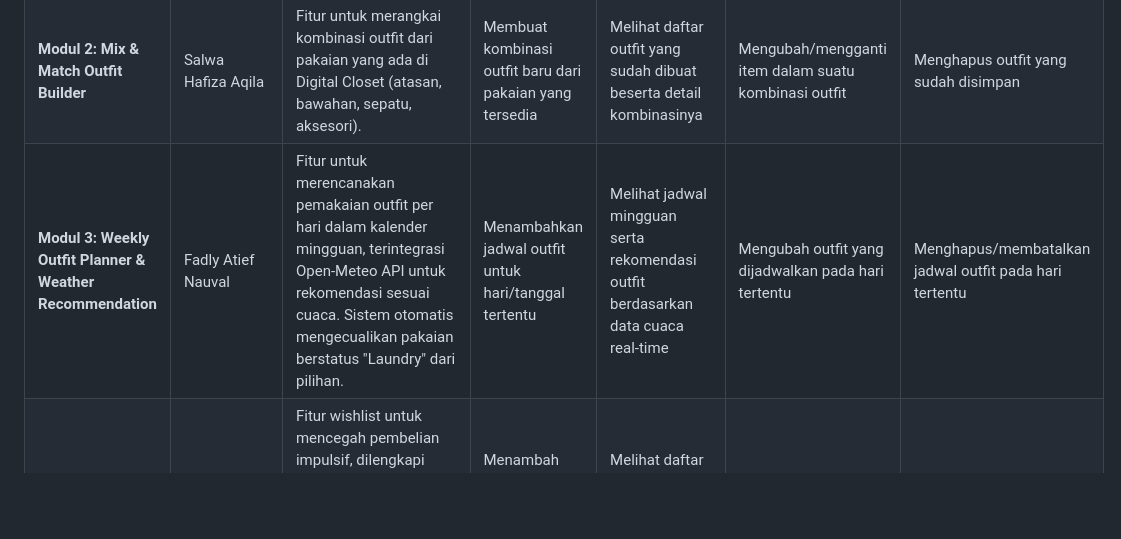
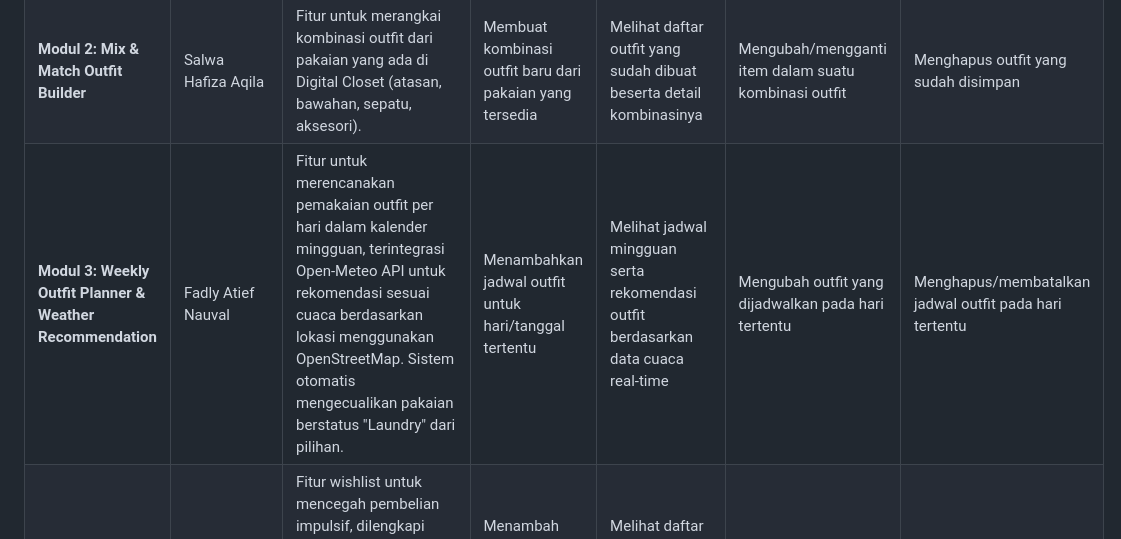
Before and after one commit to pbp-kelompok-a12/RESTYLE, a Markdown page: README.md, the part around the change. Rendered like a GitHub page; blank space fills up the shorter version.

Commit message:
update: update README.md
Updated the description of Modul 3 to include location-based weather recommendations using OpenStreetMap.

```diff
--- a/README.md
+++ b/README.md
@@ -31,7 +31,7 @@ Aplikasi ini memberikan manfaat nyata bagi masyarakat dengan mendorong penggunaa
 |---|---|---|---|---|---|---|
 | **Modul 1: Digital Closet (Wardrobe Management)** | Aulia Nur Shiva | Fitur inti untuk mengelola data pakaian pengguna, lengkap dengan filter berdasarkan warna, kategori, dan style. Kategori pakaian diisi/dipilih manual oleh pengguna (bukan deteksi otomatis via AI). | Menambah data pakaian baru (nama, kategori, warna, style, material, foto, status ketersediaan). Kategori dipilih manual dari dropdown | Melihat daftar pakaian, detail satu pakaian, serta memfilter berdasarkan warna/kategori | Mengubah data pakaian yang sudah ada (termasuk mengubah status: siap pakai/sedang dicuci) | Menghapus data pakaian dari koleksi |
 | **Modul 2: Mix & Match Outfit Builder** | Salwa Hafiza Aqila | Fitur untuk merangkai kombinasi outfit dari pakaian yang ada di Digital Closet (atasan, bawahan, sepatu, aksesori). | Membuat kombinasi outfit baru dari pakaian yang tersedia | Melihat daftar outfit yang sudah dibuat beserta detail kombinasinya | Mengubah/mengganti item dalam suatu kombinasi outfit | Menghapus outfit yang sudah disimpan |
-| **Modul 3: Weekly Outfit Planner & Weather Recommendation** | Fadly Atief Nauval | Fitur untuk merencanakan pemakaian outfit per hari dalam kalender mingguan, terintegrasi Open-Meteo API untuk rekomendasi sesuai cuaca. Sistem otomatis mengecualikan pakaian berstatus "Laundry" dari pilihan. | Menambahkan jadwal outfit untuk hari/tanggal tertentu | Melihat jadwal mingguan serta rekomendasi outfit berdasarkan data cuaca real-time | Mengubah outfit yang dijadwalkan pada hari tertentu | Menghapus/membatalkan jadwal outfit pada hari tertentu |
+| **Modul 3: Weekly Outfit Planner & Weather Recommendation** | Fadly Atief Nauval | Fitur untuk merencanakan pemakaian outfit per hari dalam kalender mingguan, terintegrasi Open-Meteo API untuk rekomendasi sesuai cuaca berdasarkan lokasi menggunakan OpenStreetMap. Sistem otomatis mengecualikan pakaian berstatus "Laundry" dari pilihan. | Menambahkan jadwal outfit untuk hari/tanggal tertentu | Melihat jadwal mingguan serta rekomendasi outfit berdasarkan data cuaca real-time | Mengubah outfit yang dijadwalkan pada hari tertentu | Menghapus/membatalkan jadwal outfit pada hari tertentu |
 | **Modul 4: Conscious Shopping Reminder & Autentikasi** | Hasya Azzahra Rangkuti | Fitur wishlist untuk mencegah pembelian impulsif, dilengkapi sistem login/logout/autentikasi pengguna. Saat item wishlist ditambahkan, sistem menampilkan pakaian di Digital Closet dengan kategori & warna yang sama sebagai pengingat. | Menambah item wishlist (nama, kategori, warna, foto/link); registrasi akun baru | Melihat daftar wishlist beserta pengingat kemiripan dari Digital Closet; login pengguna | Mengubah data item wishlist | Menghapus item wishlist; logout pengguna |
 | **Modul 5: Fashion Community & Admin Panel** | Salsabilla Hasan | Forum diskusi antarpengguna untuk berbagi inspirasi styling, mix & match, dan ide pakaian sehari-hari. Modul ini juga mencakup Admin Panel: fitur moderasi yang memungkinkan Admin melihat dan menghapus post/komentar yang melanggar. | Membuat post baru (dengan foto), menambahkan komentar, memberikan like pada outfit pengguna lain | Melihat daftar post, detail post beserta komentar dan like; Admin dapat melihat seluruh post/komentar untuk keperluan moderasi | Mengubah post atau komentar milik sendiri | Menghapus post, komentar, atau like milik sendiri; Admin dapat menghapus post/komentar pengguna lain yang melanggar |
 
```
